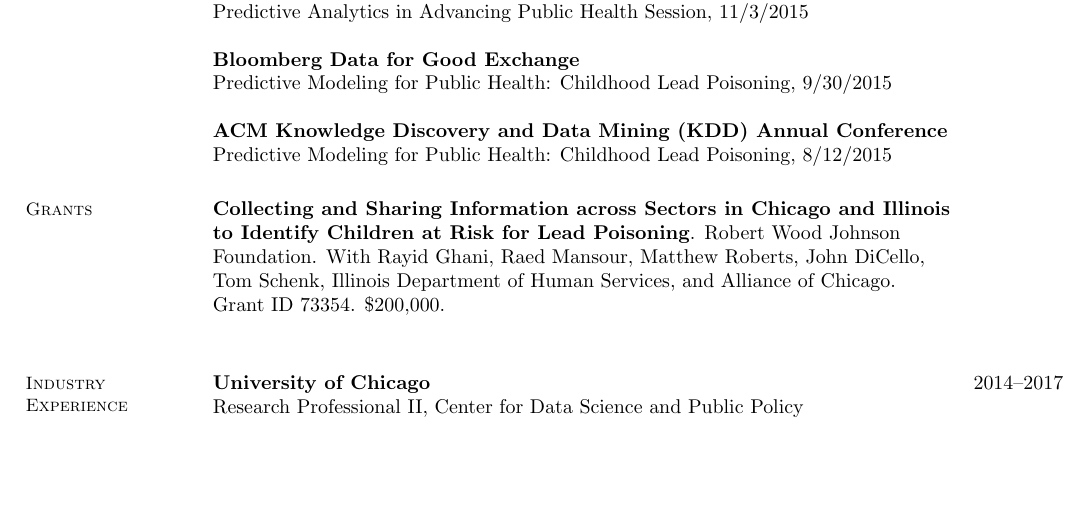
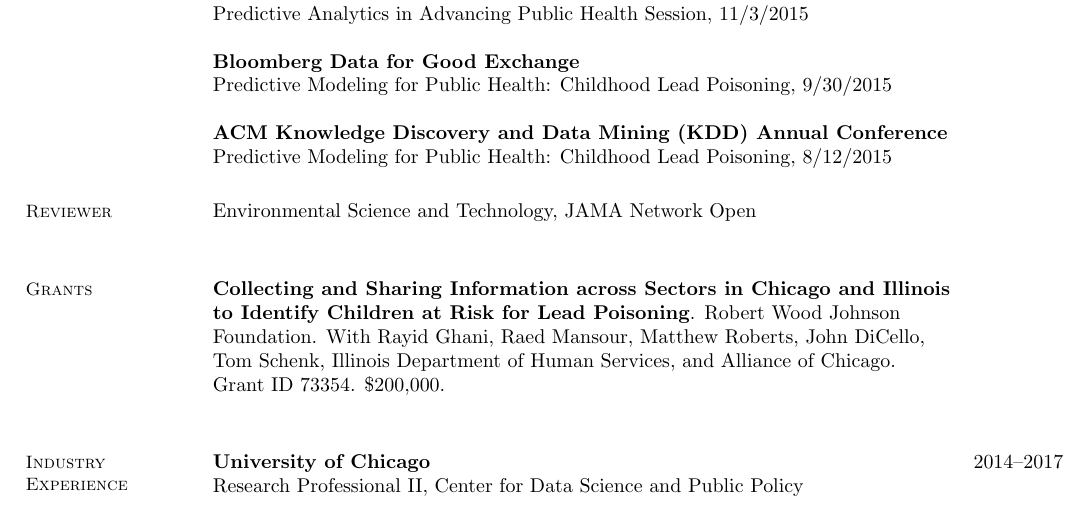
Before and after one commit to potash/cv, a LaTeX CV (cv.tex): part of page 2 of 2, cut so that both start at the same text, the shorter picture padded with empty space. Compiled offline with pdfLaTeX.

Commit message:
reviewer

```diff
--- a/cv.tex
+++ b/cv.tex
@@ -99,6 +99,9 @@
     {\bf ACM Knowledge Discovery and Data Mining (KDD) Annual Conference} \\
         Predictive Modeling for Public Health: Childhood Lead Poisoning, 8/12/2015
 
+    \section{\mysidestyle Reviewer}
+        Environmental Science and Technology, JAMA Network Open \\
+
 	\section{\mysidestyle Grants}
         {\bf Collecting and Sharing Information across Sectors in Chicago and Illinois\\ to Identify Children at Risk for Lead Poisoning}. Robert Wood Johnson\\ Foundation. With Rayid Ghani, Raed Mansour, Matthew Roberts, John DiCello,\\ Tom Schenk,  Illinois Department of Human Services, and Alliance of Chicago.\\ Grant ID 73354. \$200,000. \\
 
```
Also changed, not shown: cv.pdf.
